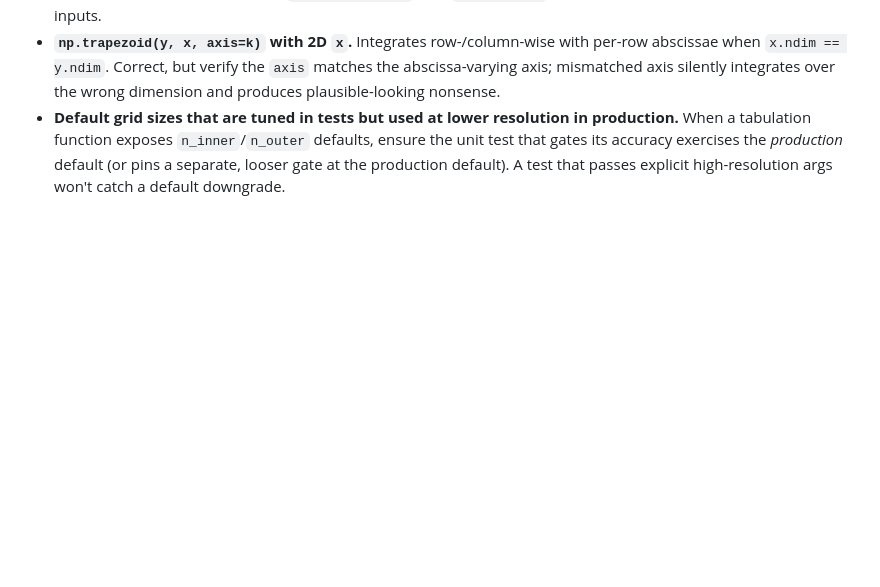
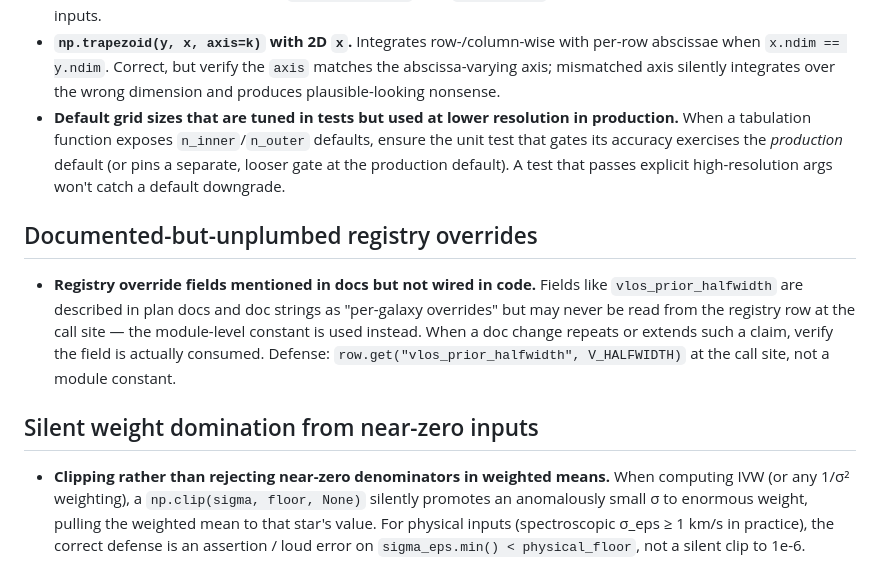
Before and after one commit to kailashraman/DwarfJeansAnalysis, a Markdown page: docs/review-checklist.md, the part around the change. GitHub-like rendering; blank space fills up the shorter version.

Commit message:
review-checklist: documented-but-unplumbed overrides + near-zero weight domination
Two new bug classes surfaced during reviewer pass on the V_sys prior
re-centering: (1) registry override fields described in docs but
never read at the call site (e.g. vlos_prior_halfwidth was claimed
as configurable but the module-level constant was used everywhere
until this branch); (2) silent np.clip on near-zero denominators in
weighted means, which silently promotes a bad σ to enormous weight.

```diff
--- a/docs/review-checklist.md
+++ b/docs/review-checklist.md
@@ -30,3 +30,11 @@ Recurring bug classes for adversarial review. Reviewers consult this before sign
 - **`np.interp(arr.ravel(), xp, fp).reshape(arr.shape)` assumes C-contiguity.** The ravel+reshape round-trip preserves element-to-position mapping only when the source is C-contiguous (or a view that ravels in C order). Refactors that introduce transposes, `np.moveaxis`, or strided slicing upstream of the interp can silently scramble the mapping. When using this idiom, keep the source array C-contiguous (e.g. build it directly from broadcast ops, not from a transpose) and prefer `arr.reshape(-1)` over `arr.ravel()` if you want a hard error on non-contiguous inputs.
 - **`np.trapezoid(y, x, axis=k)` with 2D `x`.** Integrates row-/column-wise with per-row abscissae when `x.ndim == y.ndim`. Correct, but verify the `axis` matches the abscissa-varying axis; mismatched axis silently integrates over the wrong dimension and produces plausible-looking nonsense.
 - **Default grid sizes that are tuned in tests but used at lower resolution in production.** When a tabulation function exposes `n_inner`/`n_outer` defaults, ensure the unit test that gates its accuracy exercises the *production* default (or pins a separate, looser gate at the production default). A test that passes explicit high-resolution args won't catch a default downgrade.
+
+## Documented-but-unplumbed registry overrides
+
+- **Registry override fields mentioned in docs but not wired in code.** Fields like `vlos_prior_halfwidth` are described in plan docs and doc strings as "per-galaxy overrides" but may never be read from the registry row at the call site — the module-level constant is used instead. When a doc change repeats or extends such a claim, verify the field is actually consumed. Defense: `row.get("vlos_prior_halfwidth", V_HALFWIDTH)` at the call site, not a module constant.
+
+## Silent weight domination from near-zero inputs
+
+- **Clipping rather than rejecting near-zero denominators in weighted means.** When computing IVW (or any 1/σ² weighting), a `np.clip(sigma, floor, None)` silently promotes an anomalously small σ to enormous weight, pulling the weighted mean to that star's value. For physical inputs (spectroscopic σ_eps ≥ 1 km/s in practice), the correct defense is an assertion / loud error on `sigma_eps.min() < physical_floor`, not a silent clip to 1e-6.
```
